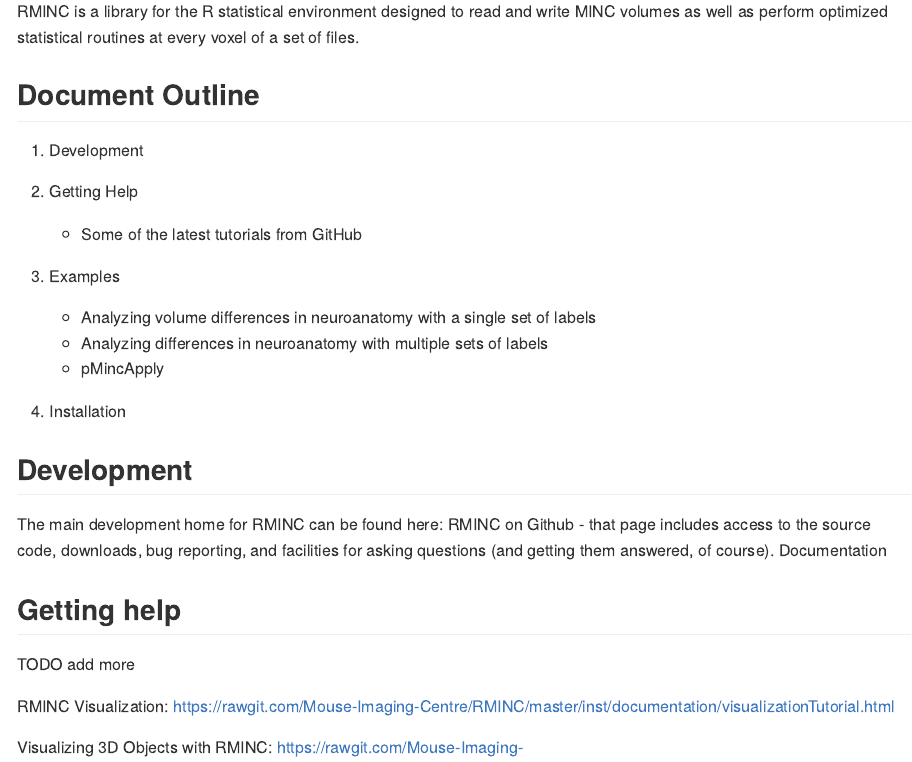
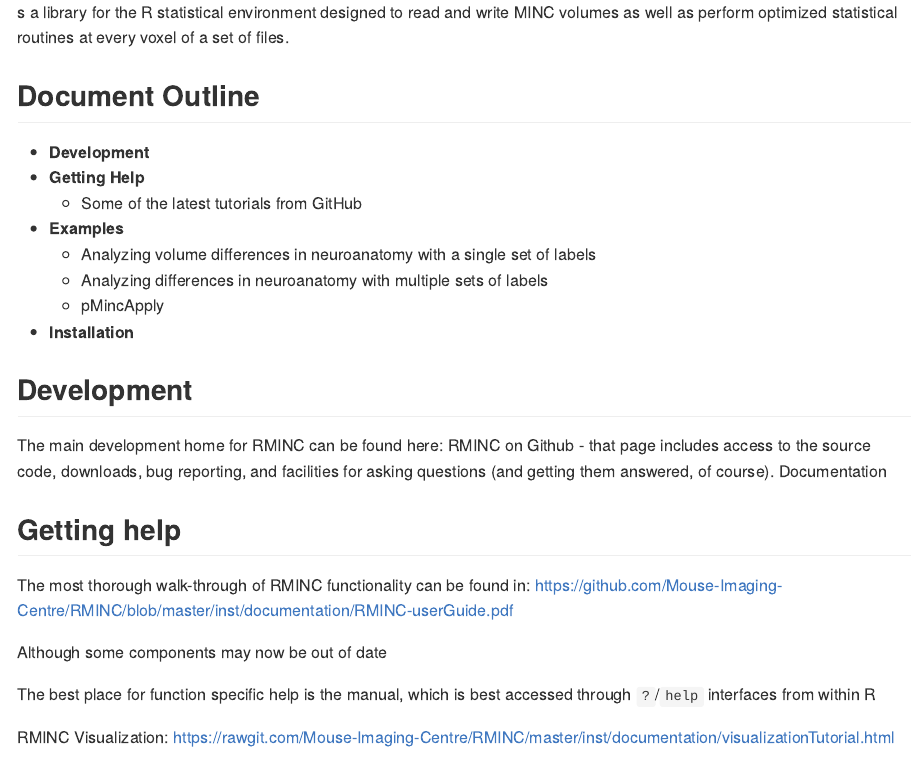
Before and after one commit to Mouse-Imaging-Centre/RMINC, an R Markdown document (index.Rmd): the page in a window 1100 px wide, from 0 px down before the commit and from 90 px down after it, so that both start at the same text. The pictures show the output file index.md that the author committed with the source, drawn offline in the style of GitHub; long lines of code are wrapped.

Commit message:
More edits to github page

```diff
--- a/index.Rmd
+++ b/index.Rmd
@@ -1,6 +1,4 @@
 ---
-title: "RMINC"
-output: md_document
+output: github_document
 ---
 
-RMINC is a library for the R statistical environment designed to read and write MINC volumes as well as perform optimized statistical routines at every voxel of a set of files.
@@ -7,13 +7,14 @@
+s a library for the R statistical environment designed to read and write MINC volumes as well as perform optimized statistical routines at every voxel of a set of files.
 
 ## Document Outline
-1. Development
-2. Getting Help
+- **Development**
+- **Getting Help**
     - Some of the latest tutorials from GitHub
-3. Examples
+- **Examples**
     - Analyzing volume differences in neuroanatomy with a single set of labels
     - Analyzing differences in neuroanatomy with multiple sets of labels
     - pMincApply
-4. Installation
+- **Installation**
 
 ## Development
 
@@ -21,7 +22,12 @@
 Documentation
 
 ## Getting help
-TODO add more
+
+The most thorough walk-through of RMINC functionality can be found in: https://github.com/Mouse-Imaging-Centre/RMINC/blob/master/inst/documentation/RMINC-userGuide.pdf
+
+Although some components may now be out of date
+
+The best place for function specific help is the manual, which is best accessed through `?`/`help` interfaces from within R
 
 RMINC Visualization: https://rawgit.com/Mouse-Imaging-Centre/RMINC/master/inst/documentation/visualizationTutorial.html
 
```
Also changed, not shown: _config.yml (line endings or trailing spaces), index.md, index.Rmd (17 more changed lines).
